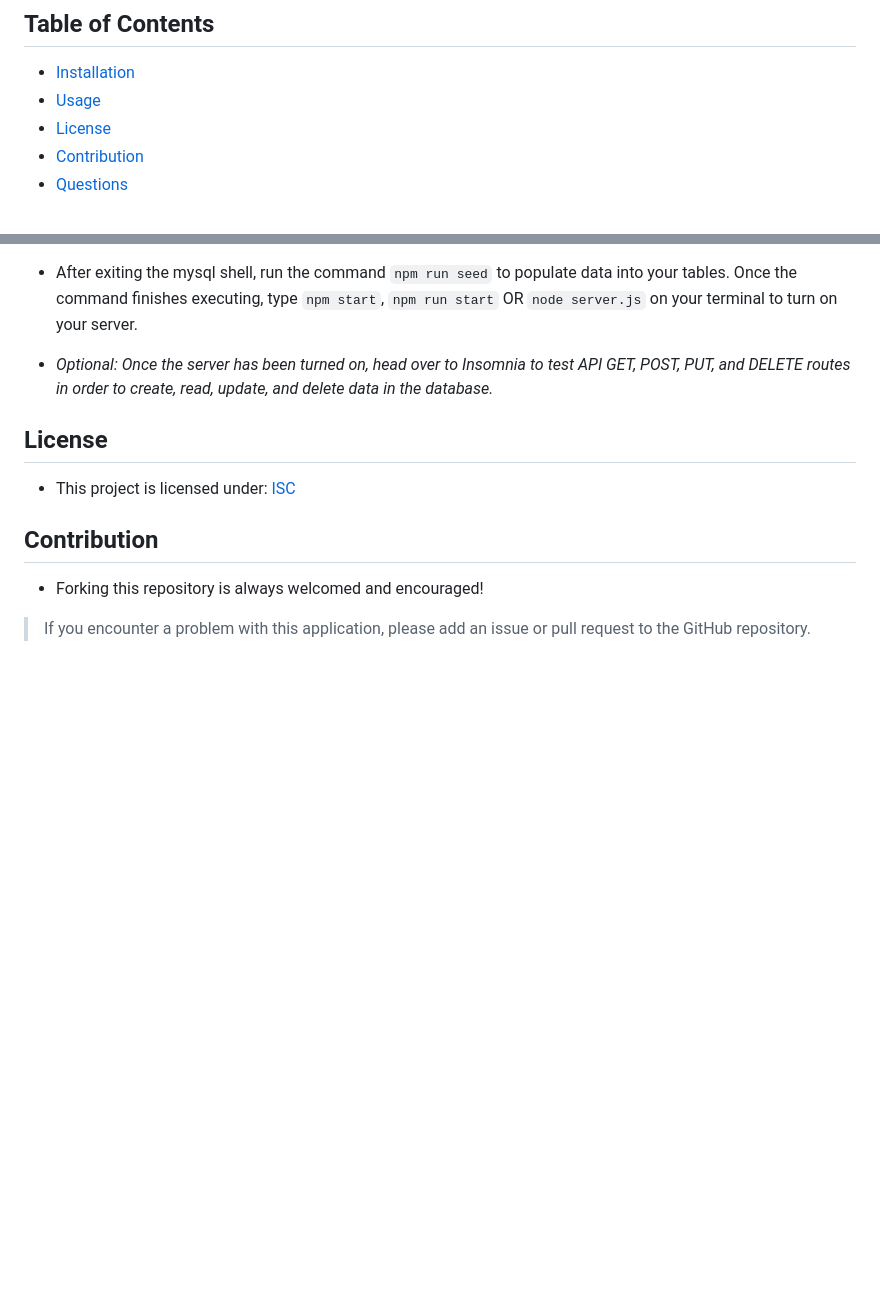
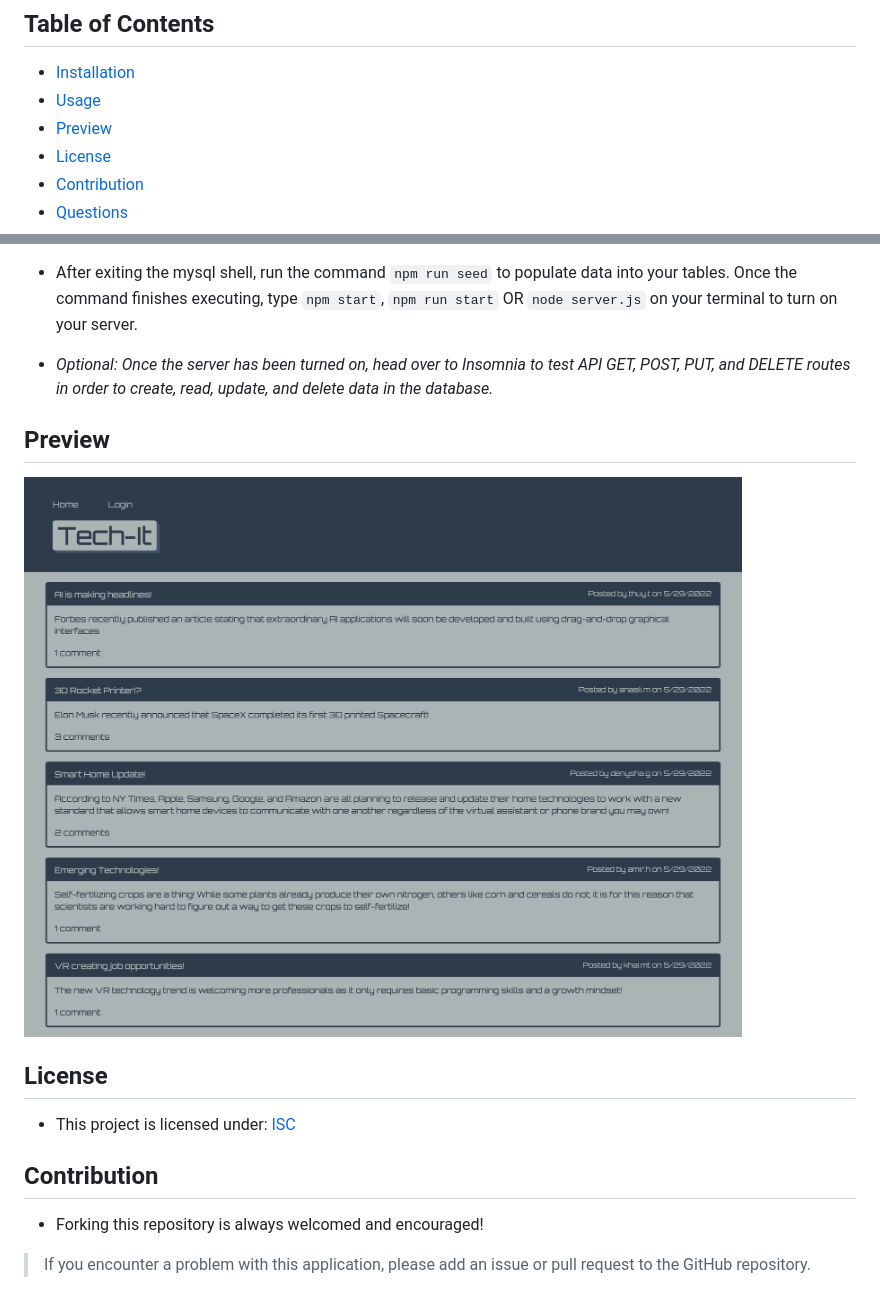
Before and after one commit to denysha-abigail/tech-blog, a Markdown page: README.md, 2 parts joined by grey strips. Drawn GitHub-style; pictures changed too: images/tech-it-preview.png (added); blank space fills up the shorter version.

Commit message:
added preview demo to README.md file

```diff
--- a/README.md
+++ b/README.md
@@ -10,6 +10,7 @@ This full stack application utilizes HTML, CSS, Handlebars, JavaScript, MySQL, N
 ## Table of Contents
   - [Installation](#installation)
   - [Usage](#usage)
+  - [Preview](#preview)
   - [License](#license)
   - [Contribution](#contribution)
   - [Questions](#questions)
@@ -32,6 +33,10 @@ This full stack application utilizes HTML, CSS, Handlebars, JavaScript, MySQL, N
 
 - *Optional: Once the server has been turned on, head over to Insomnia to test API GET, POST, PUT, and DELETE routes in order to create, read, update, and delete data in the database.*
 
+## Preview
+
+![Screenshot](./images/tech-it-preview.png)
+
 ## License
 - This project is licensed under: [ISC](https://opensource.org/licenses/ISC)
 
```
Also changed, not shown: 2 other files.
